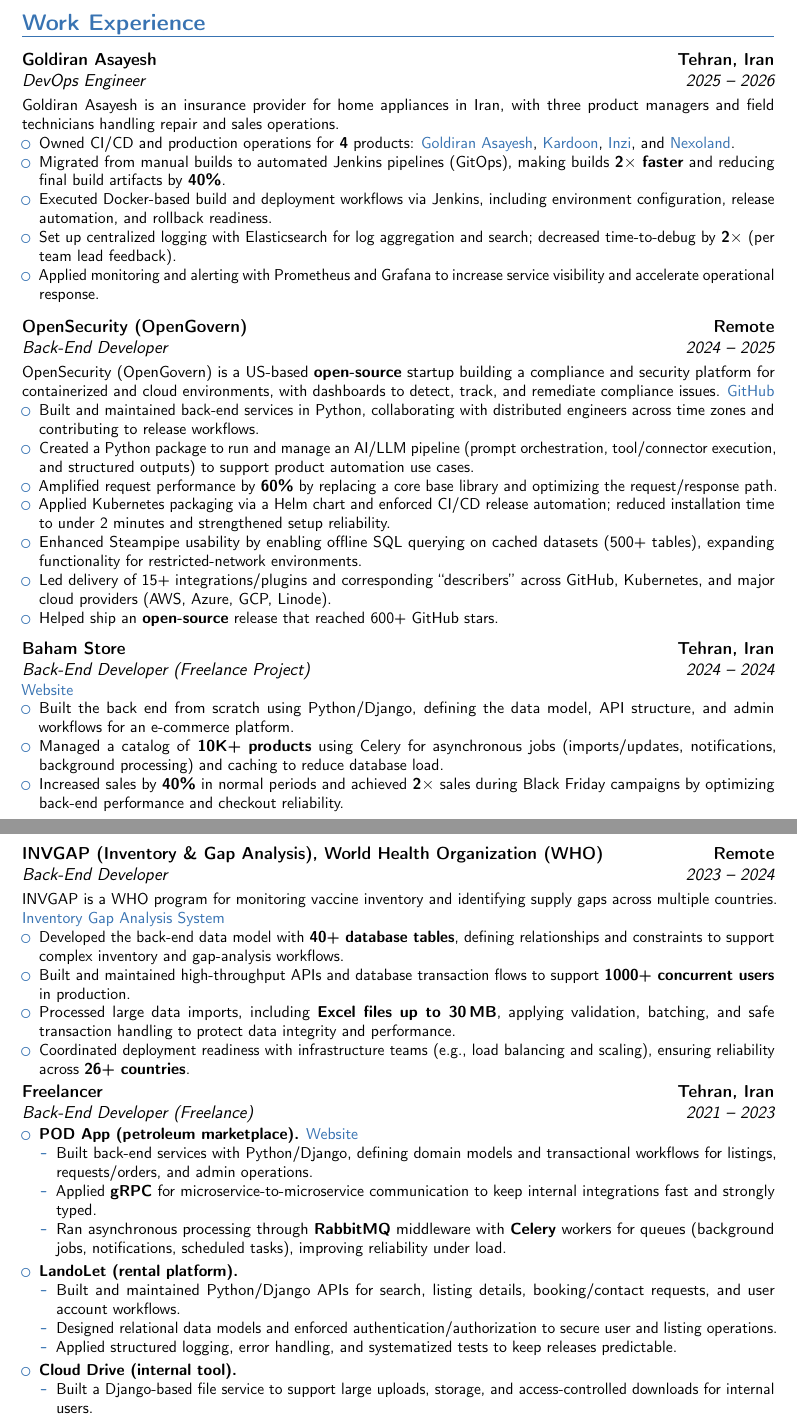
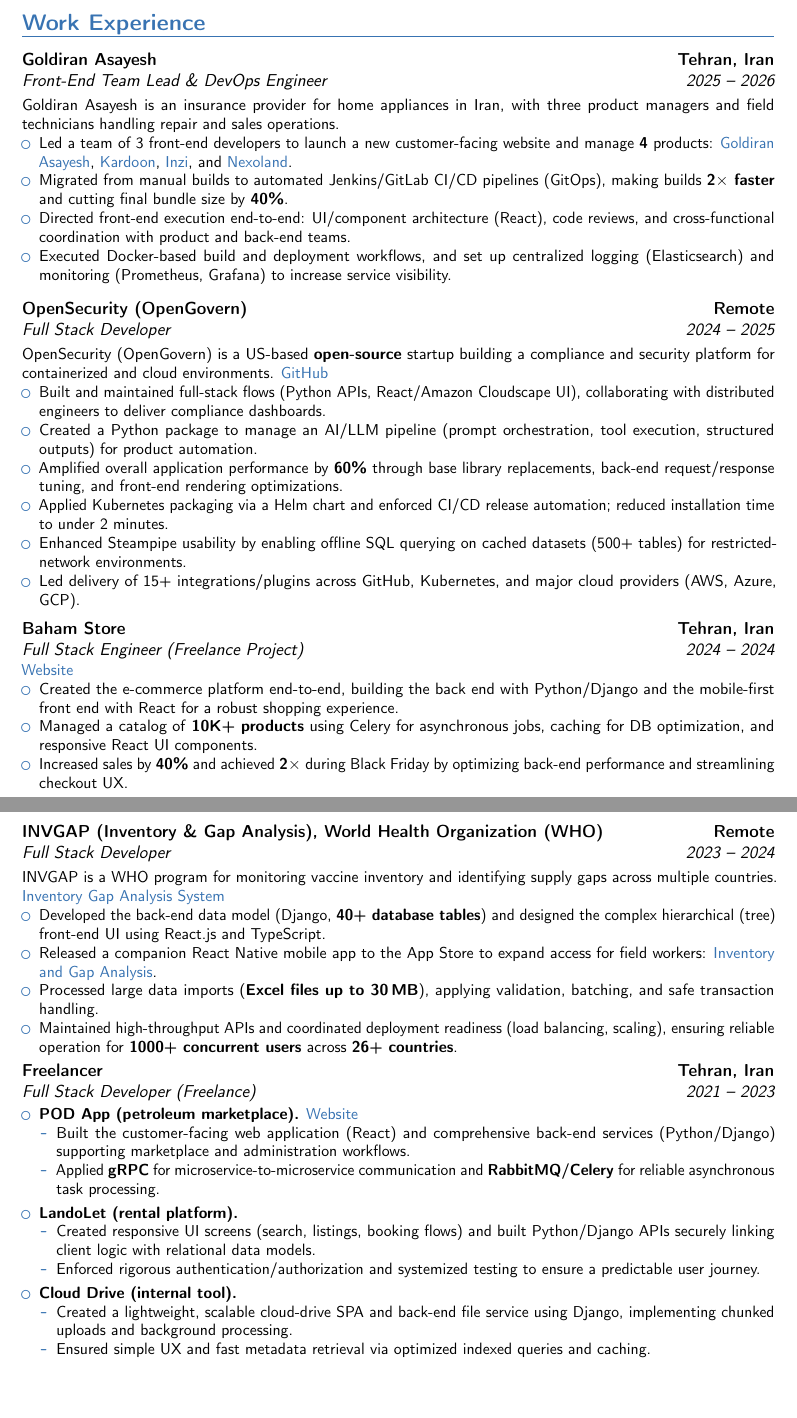
Before and after one commit to mohamadch91/CV, a LaTeX CV (work/full/mohammad-choupan.tex): two parts of pages 1 and 2 of 2, joined at a grey line, cut so that both start at the same text, the shorter picture padded with empty space. Compiled offline with pdfLaTeX.

Commit message:
update with ai

```diff
--- a/work/full/mohammad-choupan.tex
+++ b/work/full/mohammad-choupan.tex
@@ -70,7 +70,7 @@
 % Personal data
 
 \name{}{\hspace{10mm}\textcolor{black}{Mohammad Choupan}}
-\title{Back-End Developer} % Optional, remove/comment the line if not wanted
+\title{Full Stack Engineer} % Optional, remove/comment the line if not wanted
 
 % \name{\textcolor{black}{Mohammad}}{\textcolor{black}{Choupan}}
 
@@ -135,163 +135,71 @@
 \section{Work Experience}
 \vspace{1mm}
 
-\cventry{2025 -- 2026}{DevOps Engineer}{Goldiran Asayesh}{Tehran, Iran}{}{
+\cventry{2025 -- 2026}{Front-End Team Lead \& DevOps Engineer}{Goldiran Asayesh}{Tehran, Iran}{}{
 \vspace{1mm}
 Goldiran Asayesh is an insurance provider for home appliances in Iran, with three product managers and field technicians handling repair and sales operations.
 \begin{itemize}
-\item Owned CI/CD and production operations for \textbf{4} products: \href{https://goldiranasayesh.com/}{Goldiran Asayesh}, \href{https://tech.kardoon.ir/}{Kardoon}, \href{https://inzi.ir/}{Inzi}, and \href{https://nexoland.ir}{Nexoland}.
-\item Migrated from manual builds to automated Jenkins pipelines (GitOps), making builds \textbf{2$\times$ faster} and reducing final build artifacts by \textbf{40\%}.
-\item Executed Docker-based build and deployment workflows via Jenkins, including environment configuration, release automation, and rollback readiness.
-\item Set up centralized logging with Elasticsearch for log aggregation and search; decreased time-to-debug by \textbf{2$\times$} (per team lead feedback).
-\item Applied monitoring and alerting with Prometheus and Grafana to increase service visibility and accelerate operational response.
+\item Led a team of 3 front-end developers to launch a new customer-facing website and manage \textbf{4} products: \href{https://goldiranasayesh.com/}{Goldiran Asayesh}, \href{https://tech.kardoon.ir/}{Kardoon}, \href{https://inzi.ir/}{Inzi}, and \href{https://nexoland.ir}{Nexoland}.
+\item Migrated from manual builds to automated Jenkins/GitLab CI/CD pipelines (GitOps), making builds \textbf{2$\times$ faster} and cutting final bundle size by \textbf{40\%}.
+\item Directed front-end execution end-to-end: UI/component architecture (React), code reviews, and cross-functional coordination with product and back-end teams.
+\item Executed Docker-based build and deployment workflows, and set up centralized logging (Elasticsearch) and monitoring (Prometheus, Grafana) to increase service visibility.
 \end{itemize}}
 \vspace{1mm}
 
 \vspace{1mm}
-\cventry{2024 -- 2025}{Back-End Developer}{OpenSecurity (OpenGovern)}{Remote}{}{
+\cventry{2024 -- 2025}{Full Stack Developer}{OpenSecurity (OpenGovern)}{Remote}{}{
 \vspace{1mm}
-OpenSecurity (OpenGovern) is a US-based \textbf{open-source} startup building a compliance and security platform for containerized and cloud environments, with dashboards to detect, track, and remediate compliance issues. \href{https://github.com/opengovern/}{GitHub}
+OpenSecurity (OpenGovern) is a US-based \textbf{open-source} startup building a compliance and security platform for containerized and cloud environments. \href{https://github.com/opengovern/}{GitHub}
 \begin{itemize}
-\item Built and maintained back-end services in Python, collaborating with distributed engineers across time zones and contributing to release workflows.
-\item Created a Python package to run and manage an AI/LLM pipeline (prompt orchestration, tool/connector execution, and structured outputs) to support product automation use cases.
-\item Amplified request performance by \textbf{60\%} by replacing a core base library and optimizing the request/response path.
-\item Applied Kubernetes packaging via a Helm chart and enforced CI/CD release automation; reduced installation time to under 2 minutes and strengthened setup reliability.
-\item Enhanced Steampipe usability by enabling offline SQL querying on cached datasets (500+ tables), expanding functionality for restricted-network environments.
-\item Led delivery of 15+ integrations/plugins and corresponding “describers” across GitHub, Kubernetes, and major cloud providers (AWS, Azure, GCP, Linode).
-\item Helped ship an \textbf{open-source} release that reached 600+ GitHub stars.
+\item Built and maintained full-stack flows (Python APIs, React/Amazon Cloudscape UI), collaborating with distributed engineers to deliver compliance dashboards.
+\item Created a Python package to manage an AI/LLM pipeline (prompt orchestration, tool execution, structured outputs) for product automation.
+\item Amplified overall application performance by \textbf{60\%} through base library replacements, back-end request/response tuning, and front-end rendering optimizations.
+\item Applied Kubernetes packaging via a Helm chart and enforced CI/CD release automation; reduced installation time to under 2 minutes.
+\item Enhanced Steampipe usability by enabling offline SQL querying on cached datasets (500+ tables) for restricted-network environments.
+\item Led delivery of 15+ integrations/plugins across GitHub, Kubernetes, and major cloud providers (AWS, Azure, GCP).
 \end{itemize}}
 \vspace{1mm}
 
-\cventry{2024 -- 2024}{Back-End Developer (Freelance Project)}{Baham Store}{Tehran, Iran}{}{
+\cventry{2024 -- 2024}{Full Stack Engineer (Freelance Project)}{Baham Store}{Tehran, Iran}{}{
 \href{https://bahamstore.ir}{Website}
 \begin{itemize}
-    \item Built the back end from scratch using Python/Django, defining the data model, API structure, and admin workflows for an e-commerce platform.
-    \item Managed a catalog of \textbf{10K+ products} using Celery for asynchronous jobs (imports/updates, notifications, background processing) and caching to reduce database load.
-    \item Increased sales by \textbf{40\%} in normal periods and achieved \textbf{2$\times$} sales during Black Friday campaigns by optimizing back-end performance and checkout reliability.
+    \item Created the e-commerce platform end-to-end, building the back end with Python/Django and the mobile-first front end with React for a robust shopping experience.
+    \item Managed a catalog of \textbf{10K+ products} using Celery for asynchronous jobs, caching for DB optimization, and responsive React UI components.
+    \item Increased sales by \textbf{40\%} and achieved \textbf{2$\times$} during Black Friday by optimizing back-end performance and streamlining checkout UX.
 \end{itemize}}
 
 \newpage
 \clearpage
 
-\cventry{2023 -- 2024}{Back-End Developer}{INVGAP (Inventory \& Gap Analysis), World Health Organization (WHO)}{Remote}{}{
+\cventry{2023 -- 2024}{Full Stack Developer}{INVGAP (Inventory \& Gap Analysis), World Health Organization (WHO)}{Remote}{}{
 \vspace{1mm}
 INVGAP is a WHO program for monitoring vaccine inventory and identifying supply gaps across multiple countries. \href{https://aze.invgap.org}{Inventory Gap Analysis System}
 \begin{itemize}
-\item Developed the back-end data model with \textbf{40+ database tables}, defining relationships and constraints to support complex inventory and gap-analysis workflows.
-\item Built and maintained high-throughput APIs and database transaction flows to support \textbf{1000+ concurrent users} in production.
-\item Processed large data imports, including \textbf{Excel files up to 30\,MB}, applying validation, batching, and safe transaction handling to protect data integrity and performance.
-\item Coordinated deployment readiness with infrastructure teams (e.g., load balancing and scaling), ensuring reliability across \textbf{26+ countries}.
+\item Developed the back-end data model (Django, \textbf{40+ database tables}) and designed the complex hierarchical (tree) front-end UI using React.js and TypeScript.
+\item Released a companion React Native mobile app to the App Store to expand access for field workers: \href{https://apps.apple.com/de/app/inventory-and-gap-analysis/id6447693397}{Inventory and Gap Analysis}.
+\item Processed large data imports (\textbf{Excel files up to 30\,MB}), applying validation, batching, and safe transaction handling.
+\item Maintained high-throughput APIs and coordinated deployment readiness (load balancing, scaling), ensuring reliable operation for \textbf{1000+ concurrent users} across \textbf{26+ countries}.
 \end{itemize}}
-\cventry{2021 -- 2023}{Back-End Developer (Freelance)}{Freelancer}{Tehran, Iran}{}{
+\cventry{2021 -- 2023}{Full Stack Developer (Freelance)}{Freelancer}{Tehran, Iran}{}{
 \begin{itemize}
     \item \textbf{POD App (petroleum marketplace).} \href{https://pod-app.com}{Website}
     \begin{itemize}
-        \item Built back-end services with Python/Django, defining domain models and transactional workflows for listings, requests/orders, and admin operations.
-        \item Applied \textbf{gRPC} for microservice-to-microservice communication to keep internal integrations fast and strongly typed.
-        \item Ran asynchronous processing through \textbf{RabbitMQ} middleware with \textbf{Celery} workers for queues (background jobs, notifications, scheduled tasks), improving reliability under load.
+        \item Built the customer-facing web application (React) and comprehensive back-end services (Python/Django) supporting marketplace and administration workflows.
+        \item Applied \textbf{gRPC} for microservice-to-microservice communication and \textbf{RabbitMQ/Celery} for reliable asynchronous task processing.
     \end{itemize}
     \vspace{1mm}
     \item \textbf{LandoLet (rental platform).}
     \begin{itemize}
-        \item Built and maintained Python/Django APIs for search, listing details, booking/contact requests, and user account workflows.
-        \item Designed relational data models and enforced authentication/authorization to secure user and listing operations.
-        \item Applied structured logging, error handling, and systematized tests to keep releases predictable.
+        \item Created responsive UI screens (search, listings, booking flows) and built Python/Django APIs securely linking client logic with relational data models.
+        \item Enforced rigorous authentication/authorization and systemized testing to ensure a predictable user journey.
     \end{itemize}
     \vspace{1mm}
     \item \textbf{Cloud Drive (internal tool).}
     \begin{itemize}
-        \item Built a Django-based file service to support large uploads, storage, and access-controlled downloads for internal users.
-        \item Applied scalable upload handling (chunked uploads, server-side validation, and background processing) to reduce timeouts and protect data integrity.
-        \item Added caching and indexed queries for fast file browsing and metadata retrieval.
+        \item Created a lightweight, scalable cloud-drive SPA and back-end file service using Django, implementing chunked uploads and background processing.
+        \item Ensured simple UX and fast metadata retrieval via optimized indexed queries and caching.
     \end{itemize}
 \end{itemize}}
-%------------------------------
-% \vspace*{0mm}
-% \section{Teaching Assistant Experience}
-% \cventry{Fall 2024}{Computer Networks}{Prof. Babak Sadeghian}{}{}{}
-% \cventry{Fall 2023}{Cloud Computing}{Prof. Seyyed Ahmad Javadi}{}{}{}
-% \cventry{Fall 2023}{Data Mining}{Prof. Maryam Mazlaghani}{}{}{}
-% \cventry{Spring 2023}{Fundamentals of Robotics}{Prof. Mahdi Javanmardi}{}{}{}
-% \cventry{Spring 2023}{Head TA Embedded and Real-time Systems}{Prof. Hamed Farbeh}{}{}{}
-% \cventry{Spring 2023}{Algorithm Design}{Prof. Sajjad Shirali Shahreza}{}{}{}
-% \cventry{Fall 2022}{Algorithm Design}{Prof. Mahdi Javanmardi}{}{}{}
-% \cventry{Fall 2022}{Head TA Microprocessor and Assembly Lab}{Prof. Hamed Farbeh}{}{}{}
-% \cventry{Spring 2022}{Head TA Algorithm Design}{Prof. Alireza Bagheri \& Prof. Sajjad Shirali Shahreza }{}{}{}
-% \cventry{Spring 2022}{Microprocessor and Assembly}{Prof. Hamed Farbeh}{}{}{}
-% \cventry{Fall 2021}{Data Structures and Algorithms}{Prof. Alireza Bagheri}{}{}{}
-% \cventry{Fall 2021}{Fundamentals of Programming (C programming)}{Prof. Hossein Zeinali}{}{}{}
-
-% --------------------------
-
-% \clearpage
-% \medskip
-% % ------------------------
-% \vspace*{3em}
-% \section{Publications}
-
-% \cventry{July 2022}{}{}{}{}{
-% % Detailed achievements:%
-% \vspace*{-2em}
-% \begin{itemize}
-% \item
-% M. Ebadpour, M. Javan, \textbf{M. Choupan}, M. Atyabi, "PointNet meets Self-Attention Graph Pooling: A Synergistic Approach to Point Cloud Classification," \textit{(in progress)}. Visit \href{https://github.com/MohsenEbadpour/PointNet-meets-Self-Attention-Graph-Pooling-A-Synergistic-Approach-to-Point-Cloud-Classification}{link}.
-% \end{itemize}}
-
-% \vspace*{-0.5em}
-%
-% \section{Achievements}
-% \cventry{September 2019 - May 2024}{University Courses}{}{}{}{
-% % Detailed achievements:%
-% \begin{itemize}
-% \item Completed Computer Engineering courses with an A+ score, totaling 143 credits, while working in reputable companies and conducting research alongside my studies.
-% \end{itemize}}
-
-% \cventry{August 2018}{Ranked within the top 0.5\% (900 among 164,278 students) in the Iranian University Entrance Exam}{}{}{}{
-% % Detailed achievements:%
-% \begin{itemize}
-% \item The exam is highly competitive as it is the only way to gain admission to universities in Iran.
-% \end{itemize}}
-
-% \cventry{September 2018}{National Chemistry Olympiad Bronze Medal}{}{}{}{
-% % Detailed achievements:%
-% \begin{itemize}
-% \item Earning a medal in the Chemistry Olympiad is challenging, with only 30 people awarded medals in the entire country.
-% \end{itemize}}
-% % --------------------------------------------
-
-% \section{Notable Projects}
-
-% \cventry{Spring 2023}{Data Mining Course Projects}{\href{https://github.com/mohamadch91/Data-Mining-course}{GitHub}}{}{}{
-% % Detailed achievements:%
-% \begin{itemize}
-% \item Preprocessed raw data and performed dimension reduction with PCA using a given dataset.
-% \item Implemented a TensorFlow Neural Network project, tuned hyperparameters, and analyzed results using visualization.
-% \item Applied association rules to a hypermarket dataset.
-% \end{itemize}}
-
-% \cventry{Spring 2022}{Search Engine}{\href{https://github.com/mohamadch91/AUT-Information-Retrieval}{GitHub}}{}{}{
-% % Detailed achievements:%
-% \begin{itemize}
-% \item Built a news search engine that retrieves news articles by implementing tf-idf and k-means models and a k-nearest neighbors (KNN) classifier for categorizing unlabeled data in Python.
-% \end{itemize}}
-
-% \cventry{Fall 2021}{Fuzzy Inverted Pendulum}{\href{https://github.com/mohamadch91/Inverted-pendulum-FUZZY-control}{GitHub}}{}{}{
-% % Detailed achievements:%
-% \begin{itemize}
-% \item This project consists of an inverted pendulum simulator and a fuzzy controller. The main goal was to develop a simple yet useful simulator to model the environment, allowing for the creation of a fuzzy controller for the inverted pendulum problem. It was implemented using pygame and pyfuzzy in Python 2.7.
-% \end{itemize}}
-
-% \cventry{Fall 2021}{Image Processing with ANN}{\href{https://github.com/mohamadch91/Image-processing-Neural-network}{GitHub}}{}{}{
-% % Detailed achievements:%
-% \begin{itemize}
-% \item This is a simple example of image processing with ANN. The goal is to classify images of fruits using the Fruits-360 dataset. The project involved calculating the accuracy of the model.
-% \end{itemize}}
-
-% \cventry{Fall 2021}{Snail Jumper}{\href{https://github.com/mohamadch91/SnailJumper}{GitHub}}{}{}{
-% % Detailed achievements:%
-% \begin{itemize}
-% \item This is a simple example of using neuroevolution in games. It uses neural networks and a genetic algorithm to control a snake.
-% \end{itemize}}
 
 
 
```
Also changed, not shown: work/full/mohammad-choupan.pdf, work/full/mohammad-choupan.tex (12 more changed lines), 2 other files.
